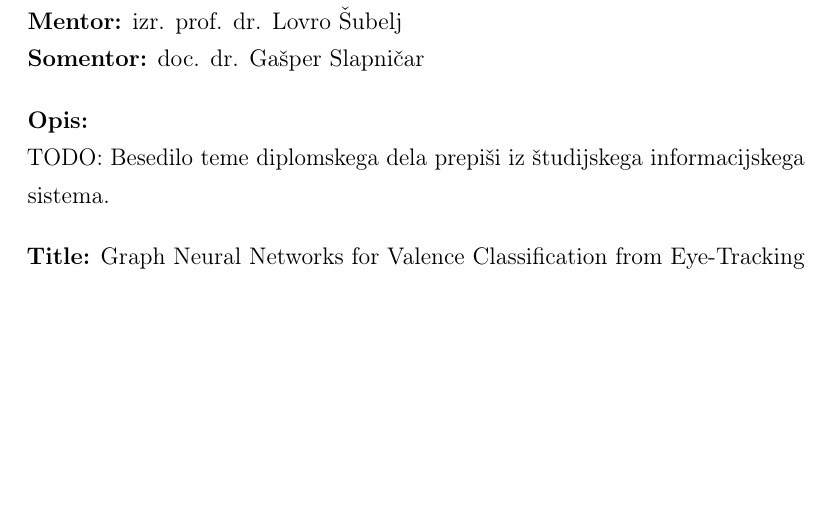
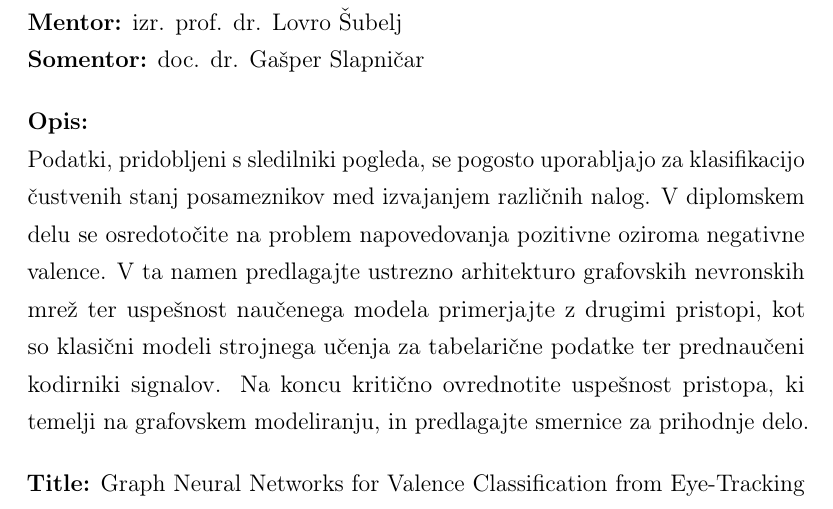
Before and after one commit to Space0code/diploma-latex, a LaTeX thesis (diploma.tex): part of page 3 of 100, cut so that both start at the same text, the shorter picture padded with empty space. Compiled offline with pdfLaTeX.

Commit message:
opis kopiran iz STUDISa

```diff
--- a/diploma.tex
+++ b/diploma.tex
@@ -32,11 +32,11 @@
 
 % TODO: opis teme prepiši iz STUDIS-a, ko bo končna verzija potrjena.
 \newcommand{\tdescription}{%
-TODO: Besedilo teme diplomskega dela prepiši iz študijskega informacijskega sistema.
+Podatki, pridobljeni s sledilniki pogleda, se pogosto uporabljajo za klasifikacijo čustvenih stanj posameznikov med izvajanjem različnih nalog. V diplomskem delu se osredotočite na problem napovedovanja pozitivne oziroma negativne valence. V ta namen predlagajte ustrezno arhitekturo grafovskih nevronskih mrež ter uspešnost naučenega modela primerjajte z drugimi pristopi, kot so klasični modeli strojnega učenja za tabelarične podatke ter prednaučeni kodirniki signalov. Na koncu kritično ovrednotite uspešnost pristopa, ki temelji na grafovskem modeliranju, in predlagajte smernice za prihodnje delo.
 }
-\newcommand{\tdescriptionEn}{%
-TODO: Prevedi uradni opis teme diplomskega dela iz STUDIS-a.
-}
+% \newcommand{\tdescriptionEn}{%
+% TODO: Prevedi uradni opis teme diplomskega dela iz STUDIS-a.
+% }
 
 \newcommand{\ttitle}{Grafovske nevronske mreže za klasifikacijo valence iz podatkov sledilnika pogleda}
 \newcommand{\ttitleEn}{Graph Neural Networks for Valence Classification from Eye-Tracking Data}
```
